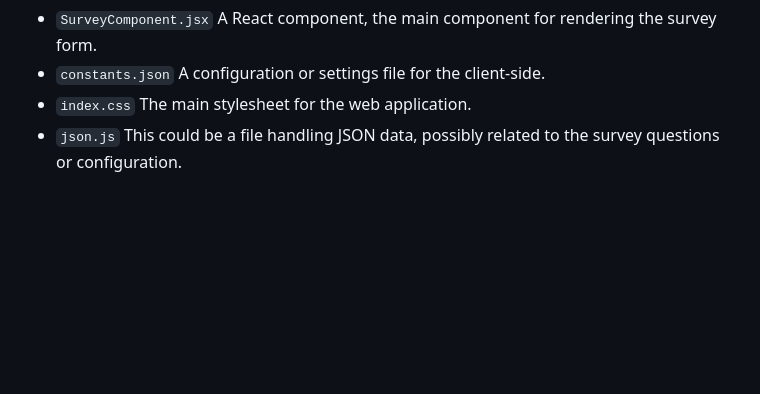
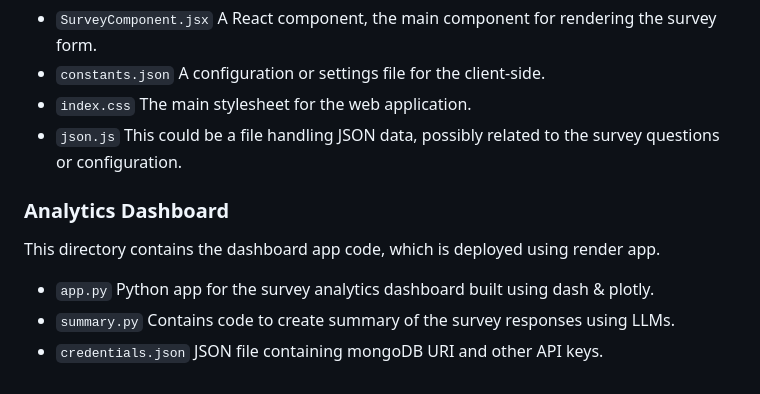
Before and after one commit to Parth-Agarwal216/encode, a Markdown page: README.md, the part around one of its changes. GitHub-like rendering; blank space fills up the shorter version.

```diff
--- a/README.md
+++ b/README.md
@@ -168,3 +176,10 @@ MERN-stack based survey form application
 - `constants.json` A configuration or settings file for the client-side.
 - `index.css` The main stylesheet for the web application.
 - `json.js` This could be a file handling JSON data, possibly related to the survey questions or configuration.
+
+### Analytics Dashboard
+This directory contains the dashboard app code, which is deployed using render app.
+
+- `app.py` Python app for the survey analytics dashboard built using dash & plotly.
+- `summary.py` Contains code to create summary of the survey responses using LLMs.
+- `credentials.json` JSON file containing mongoDB URI and other API keys.
```
Also changed, not shown: other parts of README.md (+8 -0 lines).
